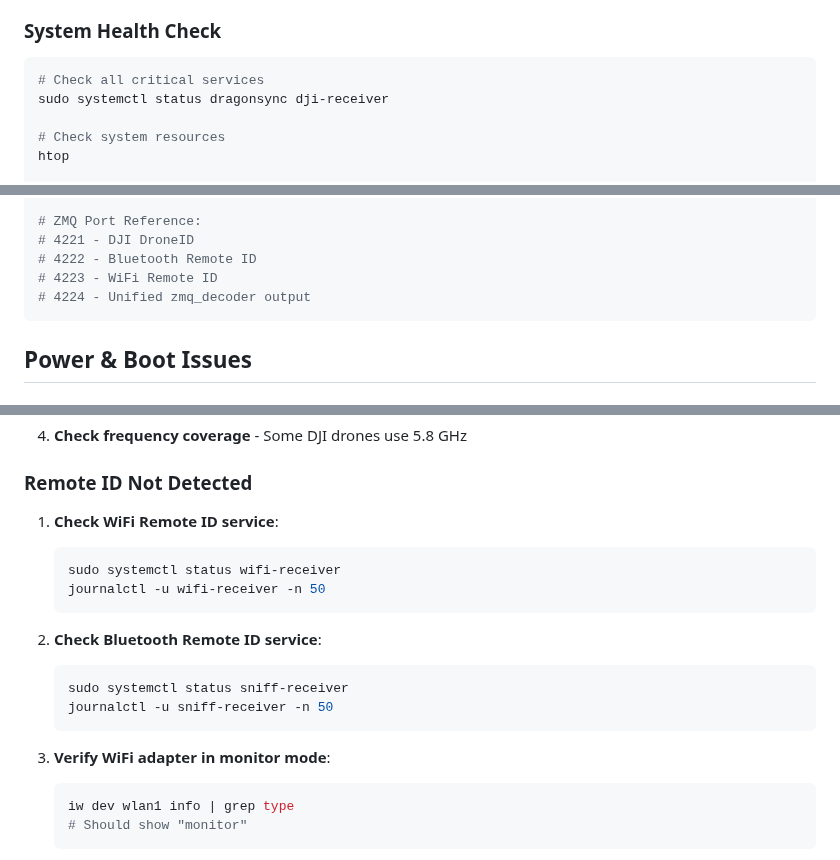
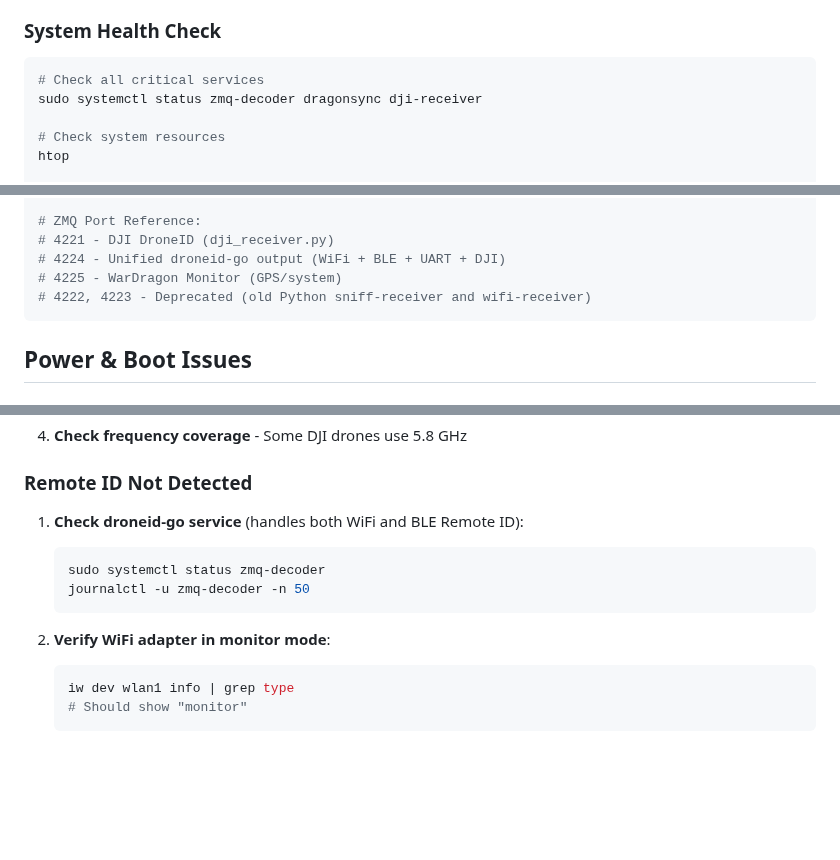
Before and after one commit to alphafox02/WarDragon, a Markdown page: docs/troubleshooting/common-issues.md, 3 parts joined by grey strips. Rendered like a GitHub page; blank space fills up the shorter version.

````diff
--- a/docs/troubleshooting/common-issues.md
+++ b/docs/troubleshooting/common-issues.md
@@ -8,7 +8,7 @@ This guide covers common issues and their solutions for WarDragon Pro v3.
 
 ```bash
 # Check all critical services
-sudo systemctl status dragonsync dji-receiver
+sudo systemctl status zmq-decoder dragonsync dji-receiver
 
 # Check system resources
 htop
@@ -38,10 +38,10 @@ except:
 "
 
 # ZMQ Port Reference:
-# 4221 - DJI DroneID
-# 4222 - Bluetooth Remote ID
-# 4223 - WiFi Remote ID
-# 4224 - Unified zmq_decoder output
+# 4221 - DJI DroneID (dji_receiver.py)
+# 4224 - Unified droneid-go output (WiFi + BLE + UART + DJI)
+# 4225 - WarDragon Monitor (GPS/system)
+# 4222, 4223 - Deprecated (old Python sniff-receiver and wifi-receiver)
 ```
 
 ## Power & Boot Issues
@@ -208,19 +208,13 @@ rtl_test -t 2>/dev/null || echo "No RTL-SDR found"
 
 ### Remote ID Not Detected
 
-1. **Check WiFi Remote ID service**:
+1. **Check droneid-go service** (handles both WiFi and BLE Remote ID):
    ```bash
-   sudo systemctl status wifi-receiver
-   journalctl -u wifi-receiver -n 50
+   sudo systemctl status zmq-decoder
+   journalctl -u zmq-decoder -n 50
    ```
 
-2. **Check Bluetooth Remote ID service**:
-   ```bash
-   sudo systemctl status sniff-receiver
-   journalctl -u sniff-receiver -n 50
-   ```
-
-3. **Verify WiFi adapter in monitor mode**:
+2. **Verify WiFi adapter in monitor mode**:
    ```bash
    iw dev wlan1 info | grep type
    # Should show "monitor"
````
Also changed, not shown: other parts of docs/troubleshooting/common-issues.md (+1 -0 lines), docs/architecture/overview.md (+2 -4 lines), docs/architecture/zmq-dataflows.md (+32 -46 lines).
